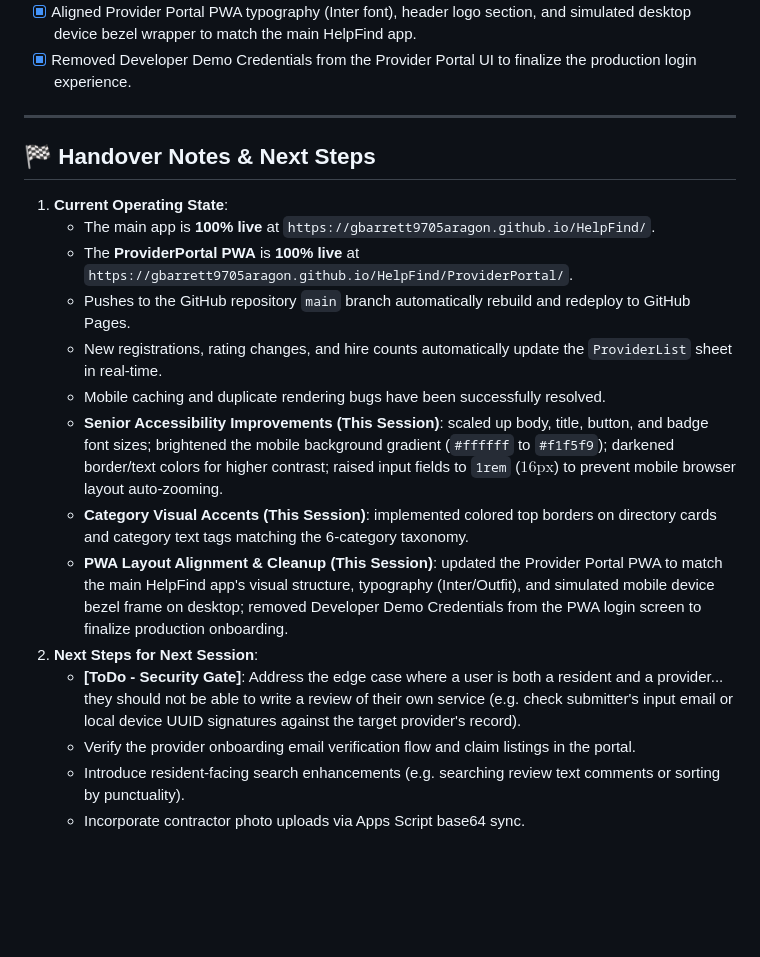
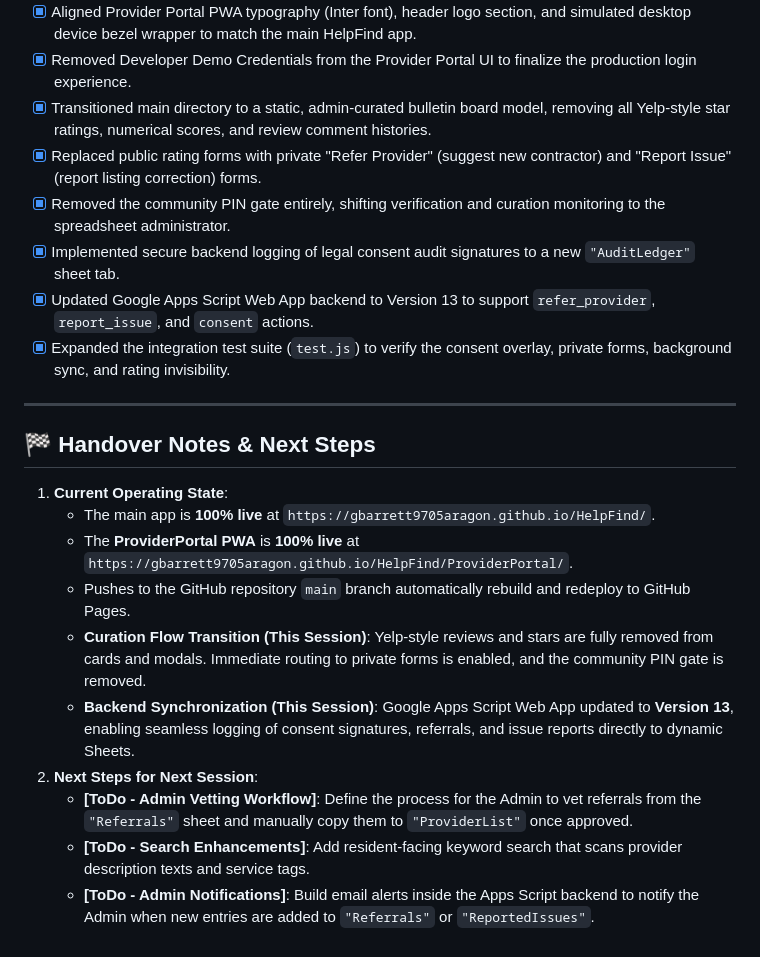
Before and after one commit to gbarrett9705Aragon/HelpFind, a Markdown page: .agents/AGENTS.md, the part around the change. GitHub-like rendering; blank space fills up the shorter version.

Commit message:
docs: update handover notice in AGENTS.md for curated directory model

```diff
--- a/.agents/AGENTS.md
+++ b/.agents/AGENTS.md
@@ -86,6 +86,12 @@ The app is built as a lightweight, premium, mobile-first Single Page Application
 - [x] Introduced category-specific visual color stripes and highlights on directory cards.
 - [x] Aligned Provider Portal PWA typography (Inter font), header logo section, and simulated desktop device bezel wrapper to match the main HelpFind app.
 - [x] Removed Developer Demo Credentials from the Provider Portal UI to finalize the production login experience.
+- [x] Transitioned main directory to a static, admin-curated bulletin board model, removing all Yelp-style star ratings, numerical scores, and review comment histories.
+- [x] Replaced public rating forms with private "Refer Provider" (suggest new contractor) and "Report Issue" (report listing correction) forms.
+- [x] Removed the community PIN gate entirely, shifting verification and curation monitoring to the spreadsheet administrator.
+- [x] Implemented secure backend logging of legal consent audit signatures to a new `"AuditLedger"` sheet tab.
+- [x] Updated Google Apps Script Web App backend to Version 13 to support `refer_provider`, `report_issue`, and `consent` actions.
+- [x] Expanded the integration test suite (`test.js`) to verify the consent overlay, private forms, background sync, and rating invisibility.
 
 ---
 
@@ -94,13 +100,9 @@ The app is built as a lightweight, premium, mobile-first Single Page Application
    * The main app is **100% live** at `https://gbarrett9705aragon.github.io/HelpFind/`.
    * The **ProviderPortal PWA** is **100% live** at `https://gbarrett9705aragon.github.io/HelpFind/ProviderPortal/`.
    * Pushes to the GitHub repository `main` branch automatically rebuild and redeploy to GitHub Pages.
-   * New registrations, rating changes, and hire counts automatically update the `ProviderList` sheet in real-time.
-   * Mobile caching and duplicate rendering bugs have been successfully resolved.
-   * **Senior Accessibility Improvements (This Session)**: scaled up body, title, button, and badge font sizes; brightened the mobile background gradient (`#ffffff` to `#f1f5f9`); darkened border/text colors for higher contrast; raised input fields to `1rem` ($16\text{px}$) to prevent mobile browser layout auto-zooming.
-   * **Category Visual Accents (This Session)**: implemented colored top borders on directory cards and category text tags matching the 6-category taxonomy.
-   * **PWA Layout Alignment & Cleanup (This Session)**: updated the Provider Portal PWA to match the main HelpFind app's visual structure, typography (Inter/Outfit), and simulated mobile device bezel frame on desktop; removed Developer Demo Credentials from the PWA login screen to finalize production onboarding.
+   * **Curation Flow Transition (This Session)**: Yelp-style reviews and stars are fully removed from cards and modals. Immediate routing to private forms is enabled, and the community PIN gate is removed.
+   * **Backend Synchronization (This Session)**: Google Apps Script Web App updated to **Version 13**, enabling seamless logging of consent signatures, referrals, and issue reports directly to dynamic Sheets.
 2. **Next Steps for Next Session**:
-   * **[ToDo - Security Gate]**: Address the edge case where a user is both a resident and a provider... they should not be able to write a review of their own service (e.g. check submitter's input email or local device UUID signatures against the target provider's record).
-   * Verify the provider onboarding email verification flow and claim listings in the portal.
-   * Introduce resident-facing search enhancements (e.g. searching review text comments or sorting by punctuality).
-   * Incorporate contractor photo uploads via Apps Script base64 sync.
+   * **[ToDo - Admin Vetting Workflow]**: Define the process for the Admin to vet referrals from the `"Referrals"` sheet and manually copy them to `"ProviderList"` once approved.
+   * **[ToDo - Search Enhancements]**: Add resident-facing keyword search that scans provider description texts and service tags.
+   * **[ToDo - Admin Notifications]**: Build email alerts inside the Apps Script backend to notify the Admin when new entries are added to `"Referrals"` or `"ReportedIssues"`.
```
